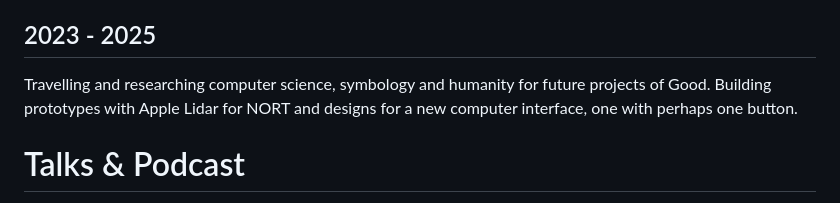
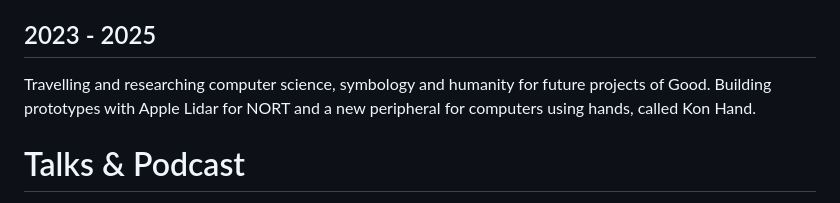
Before and after one commit to kalvir781/kalv, a Markdown page: cv/index.md, the part around the change. GitHub-like rendering.

Commit message:
working on something new

```diff
--- a/cv/index.md
+++ b/cv/index.md
@@ -184,7 +184,7 @@ Angel funded startup to build an AI assistant to have developers interact with a
 
 ## 2023 - 2025
 Travelling and researching computer science, symbology and humanity for future projects of Good.
-Building prototypes with Apple Lidar for NORT and designs for a new computer interface, one with perhaps one button.
+Building prototypes with Apple Lidar for NORT and a new peripheral for computers using hands, called Kon Hand.
 
 # Talks & Podcast
 1997 Future of Digital Britain organized by Tomorrows World.
```
